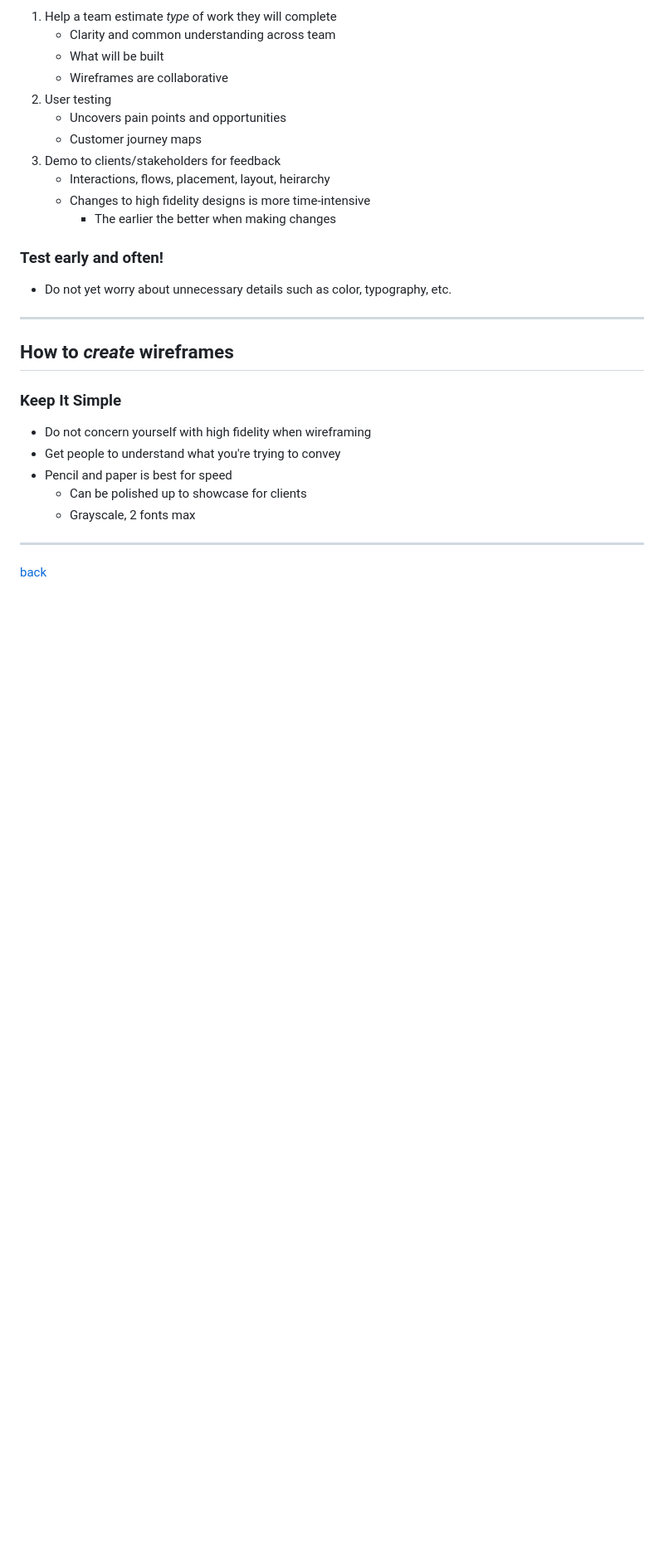
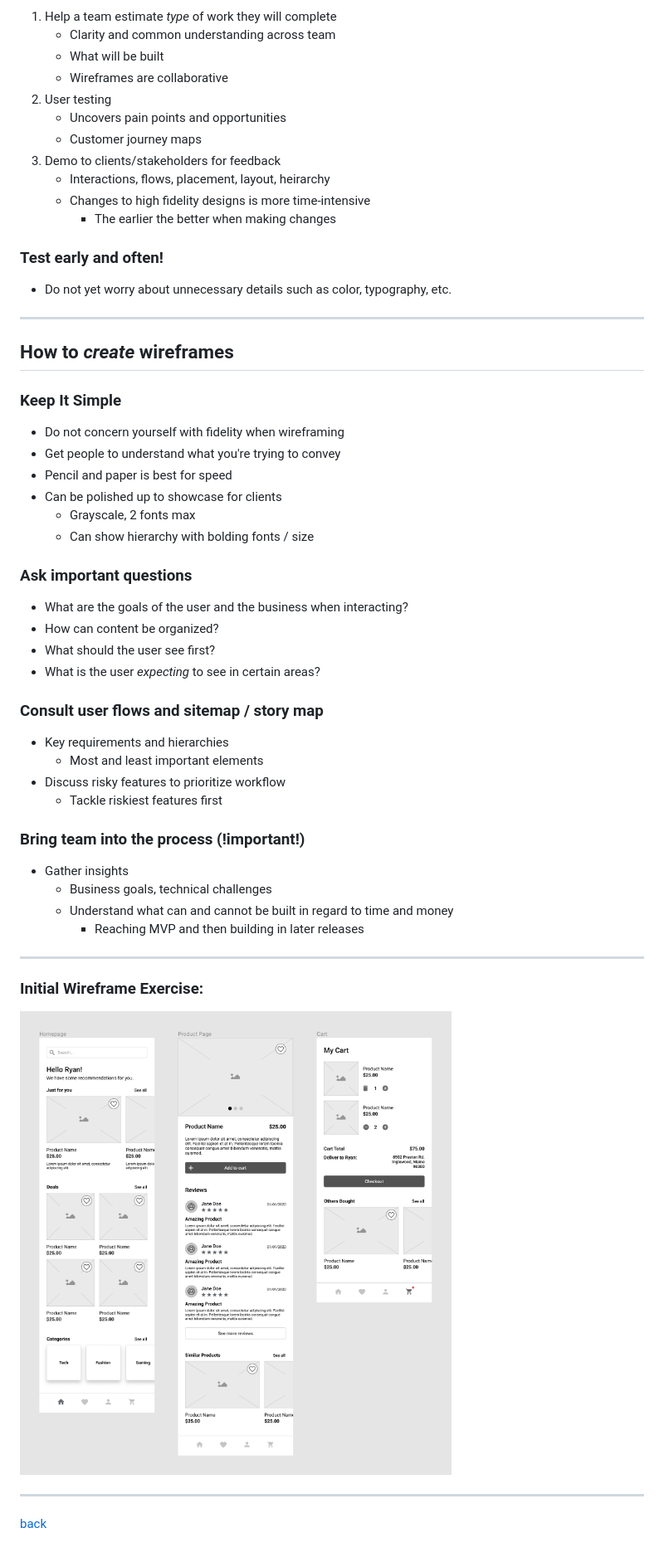
Before and after one commit to ryanemmans/ztm-ui-ux, a Markdown page: notes/section09-wireframes.md, the part around the change. Shown: that part at 83% size. Drawn GitHub-style; pictures changed too: img/wireframe.png (added); blank space fills up the shorter version.

Commit message:
Expands wireframing notes, adds initial wireframe exercise.

```diff
--- a/notes/section09-wireframes.md
+++ b/notes/section09-wireframes.md
@@ -55,11 +55,38 @@ It is a detailed and specific blueprint of your product, providing a clear overv
 
 ### **Keep It Simple**
 
-- Do not concern yourself with high fidelity when wireframing
+- Do not concern yourself with fidelity when wireframing
 - Get people to understand what you're trying to convey
 - Pencil and paper is best for speed
-  - Can be polished up to showcase for clients
+- Can be polished up to showcase for clients
   - Grayscale, 2 fonts max
+  - Can show hierarchy with bolding fonts / size
+
+### Ask important questions
+
+- What are the goals of the user and the business when interacting?
+- How can content be organized?
+- What should the user see first?
+- What is the user *expecting* to see in certain areas?
+
+### Consult user flows and sitemap / story map
+
+- Key requirements and hierarchies
+  - Most and least important elements
+- Discuss risky features to prioritize workflow
+  - Tackle riskiest features first
+
+### Bring team into the process (!important!)
+
+- Gather insights
+  - Business goals, technical challenges
+  - Understand what can and cannot be built in regard to time and money
+    - Reaching MVP and then building in later releases
+
+- - -
+### Initial Wireframe Exercise:
+
+![Sitemap](../img/wireframe.png)
 
 - - -
 
```
